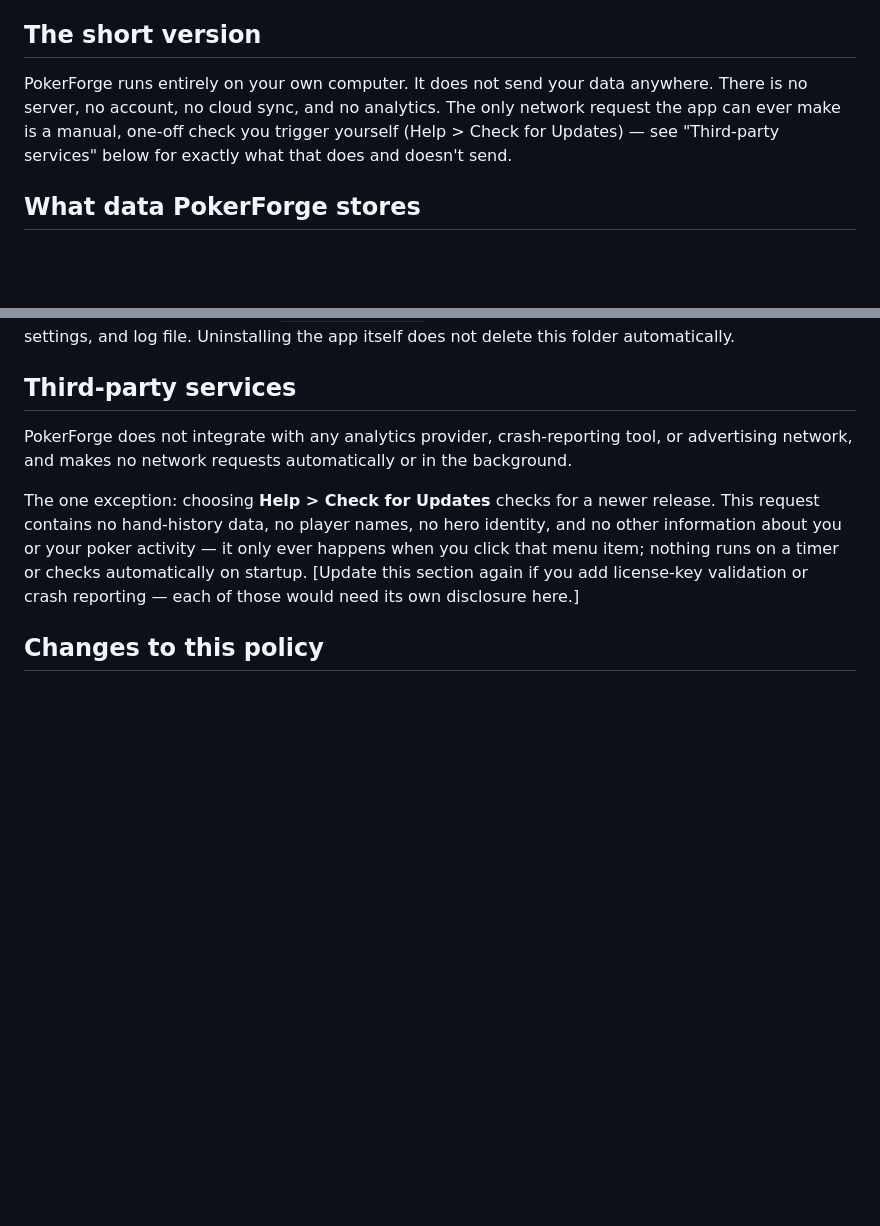
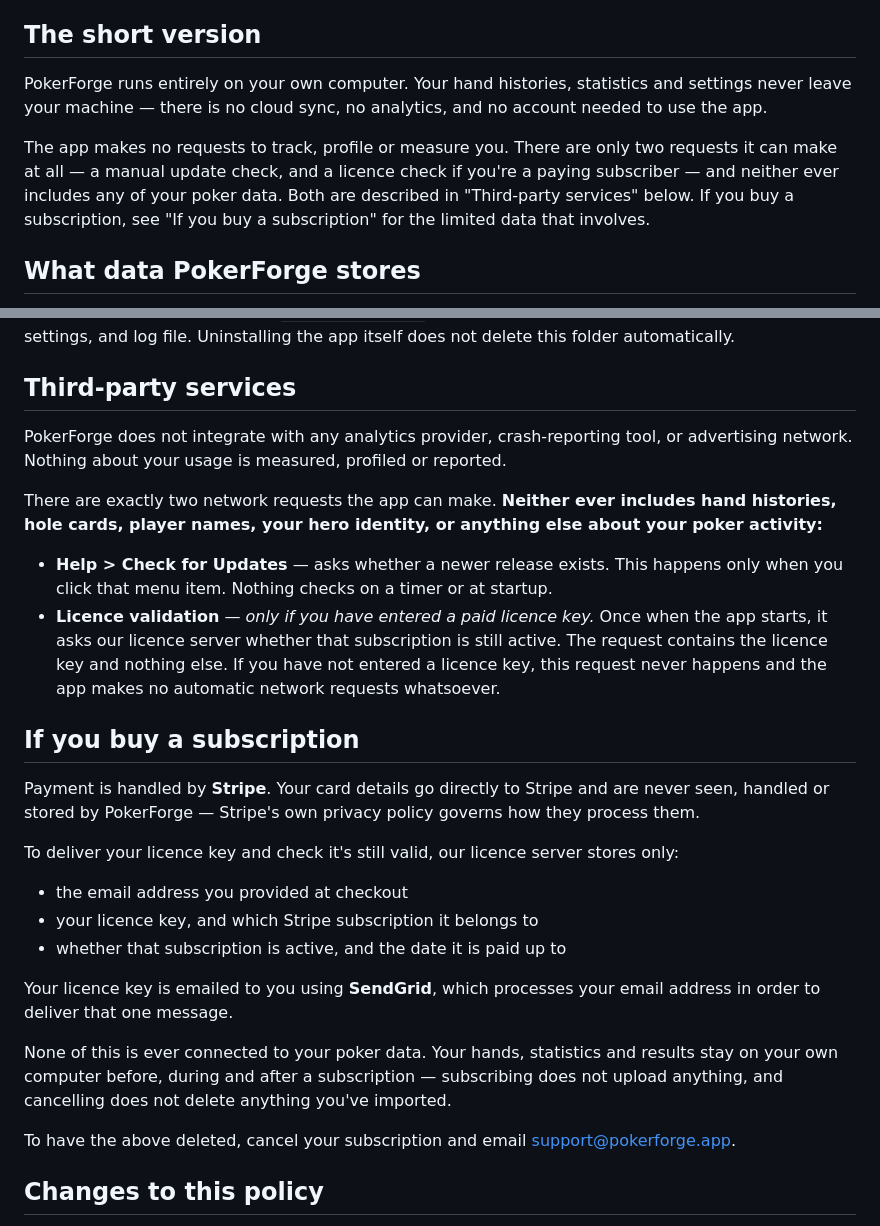
Before and after one commit to PokerForge/pokerforge, a Markdown page: PRIVACY_POLICY.md, 2 parts joined by grey strips. GitHub-like rendering; blank space fills up the shorter version.

Commit message:
Disclose the licence check and subscription data handling
The policy claimed the manual update check was the only network request
the app could make, which stops being true once licence enforcement is
switched on: a subscriber's app checks its key against the licence
server at startup. It also said nothing about buying a subscription,
which involves Stripe processing payment details and SendGrid processing
an email address.

Both are now documented, along with what the licence server stores and
how to have it deleted — and the guarantee that none of it ever touches
hand-history data, which still never leaves the user's machine.

Co-Authored-By: Claude Opus 5 <noreply@anthropic.com>

```diff
--- a/PRIVACY_POLICY.md
+++ b/PRIVACY_POLICY.md
@@ -10,11 +10,16 @@ _Last updated: 2026-09-13_
 
 ## The short version
 
-PokerForge runs entirely on your own computer. It does not send your data
-anywhere. There is no server, no account, no cloud sync, and no analytics.
-The only network request the app can ever make is a manual, one-off check
-you trigger yourself (Help > Check for Updates) — see "Third-party
-services" below for exactly what that does and doesn't send.
+PokerForge runs entirely on your own computer. Your hand histories,
+statistics and settings never leave your machine — there is no cloud
+sync, no analytics, and no account needed to use the app.
+
+The app makes no requests to track, profile or measure you. There are
+only two requests it can make at all — a manual update check, and a
+licence check if you're a paying subscriber — and neither ever includes
+any of your poker data. Both are described in "Third-party services"
+below. If you buy a subscription, see "If you buy a subscription" for
+the limited data that involves.
 
 ## What data PokerForge stores
 
@@ -56,16 +61,45 @@ the app itself does not delete this folder automatically.
 ## Third-party services
 
 PokerForge does not integrate with any analytics provider, crash-reporting
-tool, or advertising network, and makes no network requests automatically
-or in the background.
+tool, or advertising network. Nothing about your usage is measured,
+profiled or reported.
 
-The one exception: choosing **Help > Check for Updates** checks for a
-newer release. This request contains no hand-history data, no player
-names, no hero identity, and no other information about you or your
-poker activity — it only ever happens when you click that menu item;
-nothing runs on a timer or checks automatically on startup. [Update this
-section again if you add license-key validation or crash reporting —
-each of those would need its own disclosure here.]
+There are exactly two network requests the app can make. **Neither ever
+includes hand histories, hole cards, player names, your hero identity, or
+anything else about your poker activity:**
+
+- **Help > Check for Updates** — asks whether a newer release exists.
+  This happens only when you click that menu item. Nothing checks on a
+  timer or at startup.
+- **Licence validation** — *only if you have entered a paid licence key.*
+  Once when the app starts, it asks our licence server whether that
+  subscription is still active. The request contains the licence key and
+  nothing else. If you have not entered a licence key, this request never
+  happens and the app makes no automatic network requests whatsoever.
+
+## If you buy a subscription
+
+Payment is handled by **Stripe**. Your card details go directly to Stripe
+and are never seen, handled or stored by PokerForge — Stripe's own
+privacy policy governs how they process them.
+
+To deliver your licence key and check it's still valid, our licence server
+stores only:
+
+- the email address you provided at checkout
+- your licence key, and which Stripe subscription it belongs to
+- whether that subscription is active, and the date it is paid up to
+
+Your licence key is emailed to you using **SendGrid**, which processes
+your email address in order to deliver that one message.
+
+None of this is ever connected to your poker data. Your hands, statistics
+and results stay on your own computer before, during and after a
+subscription — subscribing does not upload anything, and cancelling does
+not delete anything you've imported.
+
+To have the above deleted, cancel your subscription and email
+support@pokerforge.app.
 
 ## Changes to this policy
 
```
Also changed, not shown: other parts of PRIVACY_POLICY.md (+1 -1 lines).
